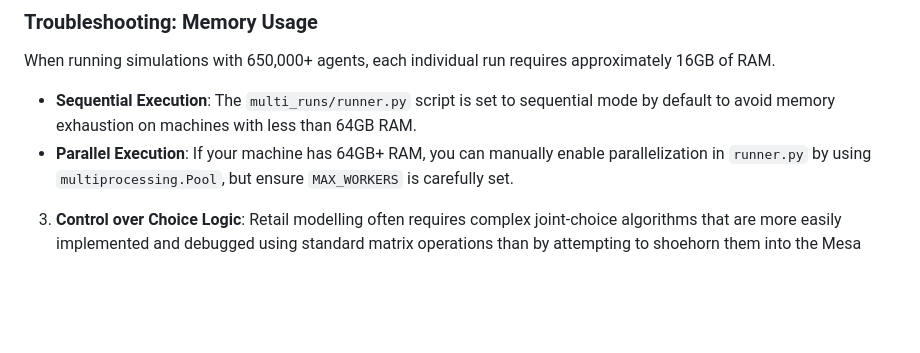
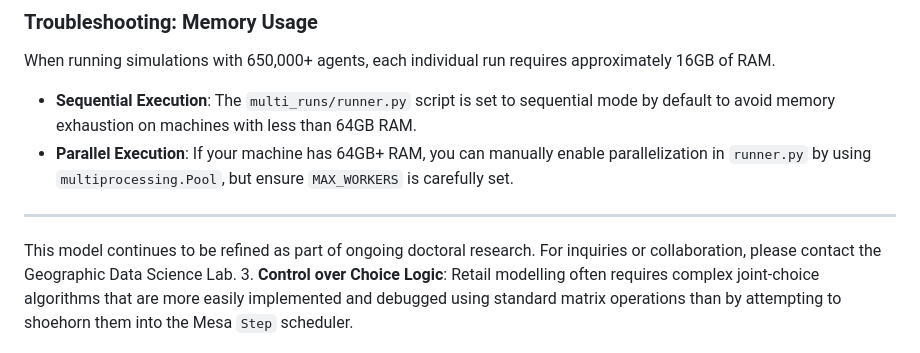
Before and after one commit to balogakos/RC-ABM, a Markdown page: README.md, the part around the change. Rendered like a GitHub page; blank space fills up the shorter version.

Commit message:
Final README polishing and project contact info

```diff
--- a/README.md
+++ b/README.md
@@ -168,4 +168,8 @@ Recent updates have introduced significant performance enhancements for large-sc
 When running simulations with 650,000+ agents, each individual run requires approximately 16GB of RAM.
 - **Sequential Execution**: The `multi_runs/runner.py` script is set to sequential mode by default to avoid memory exhaustion on machines with less than 64GB RAM.
 - **Parallel Execution**: If your machine has 64GB+ RAM, you can manually enable parallelization in `runner.py` by using `multiprocessing.Pool`, but ensure `MAX_WORKERS` is carefully set.
+
+---
+
+This model continues to be refined as part of ongoing doctoral research. For inquiries or collaboration, please contact the Geographic Data Science Lab.
 3. **Control over Choice Logic**: Retail modelling often requires complex joint-choice algorithms that are more easily implemented and debugged using standard matrix operations than by attempting to shoehorn them into the Mesa `Step` scheduler.
```
